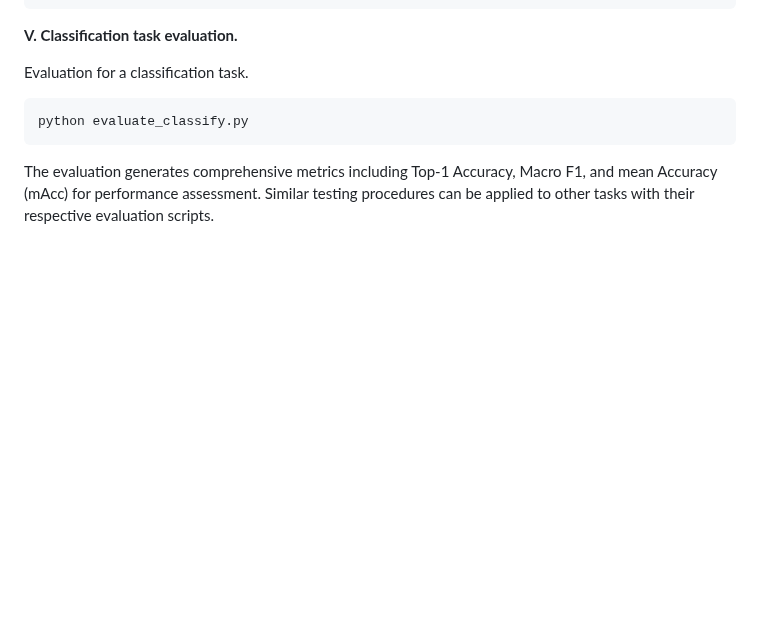
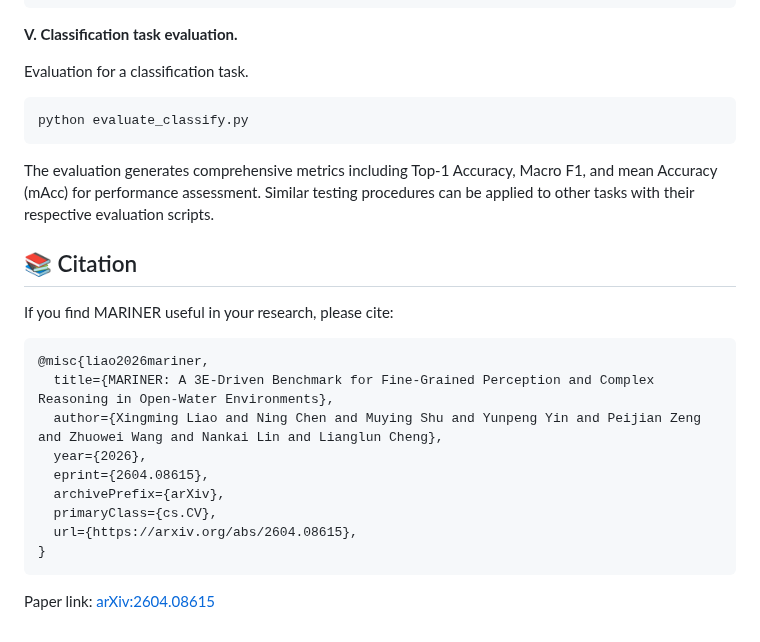
Before and after one commit to lxixim/MARINER, a Markdown page: README.md, the part around the change. Drawn GitHub-style; blank space fills up the shorter version.

Commit message:
Add citation section to README for MARINER project, including BibTeX reference and arXiv link

````diff
--- a/README.md
+++ b/README.md
@@ -113,3 +113,21 @@ python evaluate_classify.py
 ```
 
 The evaluation generates comprehensive metrics including Top-1 Accuracy, Macro F1, and mean Accuracy (mAcc) for performance assessment. Similar testing procedures can be applied to other tasks with their respective evaluation scripts.
+
+## 📚 Citation
+
+If you find MARINER useful in your research, please cite:
+
+```bibtex
+@misc{liao2026mariner,
+  title={MARINER: A 3E-Driven Benchmark for Fine-Grained Perception and Complex Reasoning in Open-Water Environments},
+  author={Xingming Liao and Ning Chen and Muying Shu and Yunpeng Yin and Peijian Zeng and Zhuowei Wang and Nankai Lin and Lianglun Cheng},
+  year={2026},
+  eprint={2604.08615},
+  archivePrefix={arXiv},
+  primaryClass={cs.CV},
+  url={https://arxiv.org/abs/2604.08615},
+}
+```
+
+Paper link: [arXiv:2604.08615](https://arxiv.org/abs/2604.08615)
````
